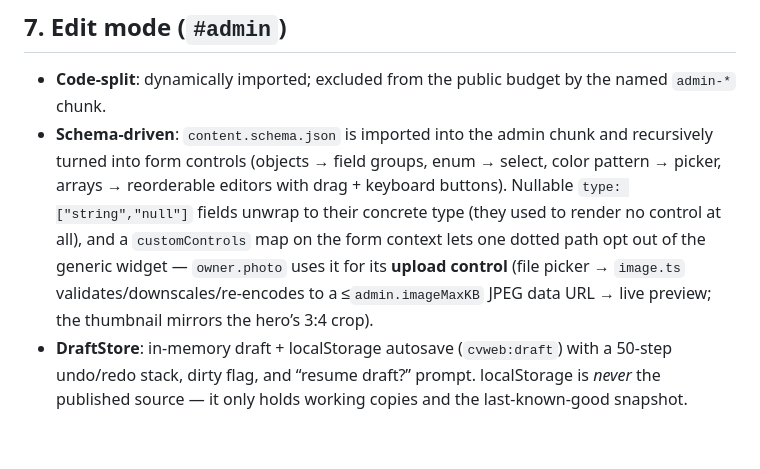
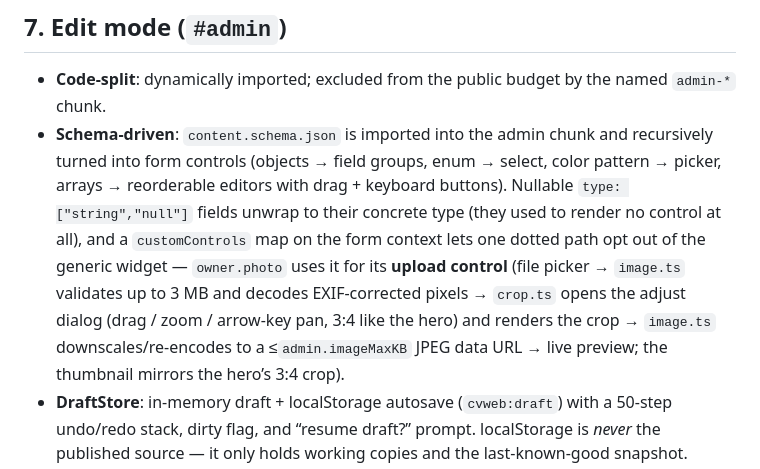
Before and after one commit to bimbangbingbangbung-dotcom/CV-Web, a Markdown page: SYSTEM-ARCHITECTURE.md, the part around the change. Rendered like a GitHub page; blank space fills up the shorter version.

Commit message:
Auto-save: 1 file(s) updated

```diff
--- a/SYSTEM-ARCHITECTURE.md
+++ b/SYSTEM-ARCHITECTURE.md
@@ -127,7 +127,9 @@ tests/e2e/*.spec.ts          Playwright (desktop + Pixel 5) + axe
   type (they used to render no control at all), and a `customControls` map on
   the form context lets one dotted path opt out of the generic widget —
   `owner.photo` uses it for its **upload control** (file picker →
-  `image.ts` validates/downscales/re-encodes to a ≤`admin.imageMaxKB` JPEG
+  `image.ts` validates up to 3 MB and decodes EXIF-corrected pixels →
+  `crop.ts` opens the adjust dialog (drag / zoom / arrow-key pan, 3:4 like
+  the hero) and renders the crop → `image.ts` downscales/re-encodes to a ≤`admin.imageMaxKB` JPEG
   data URL → live preview; the thumbnail mirrors the hero’s 3:4 crop).
 - **DraftStore**: in-memory draft + localStorage autosave (`cvweb:draft`) with a
   50-step undo/redo stack, dirty flag, and “resume draft?” prompt. localStorage
```
